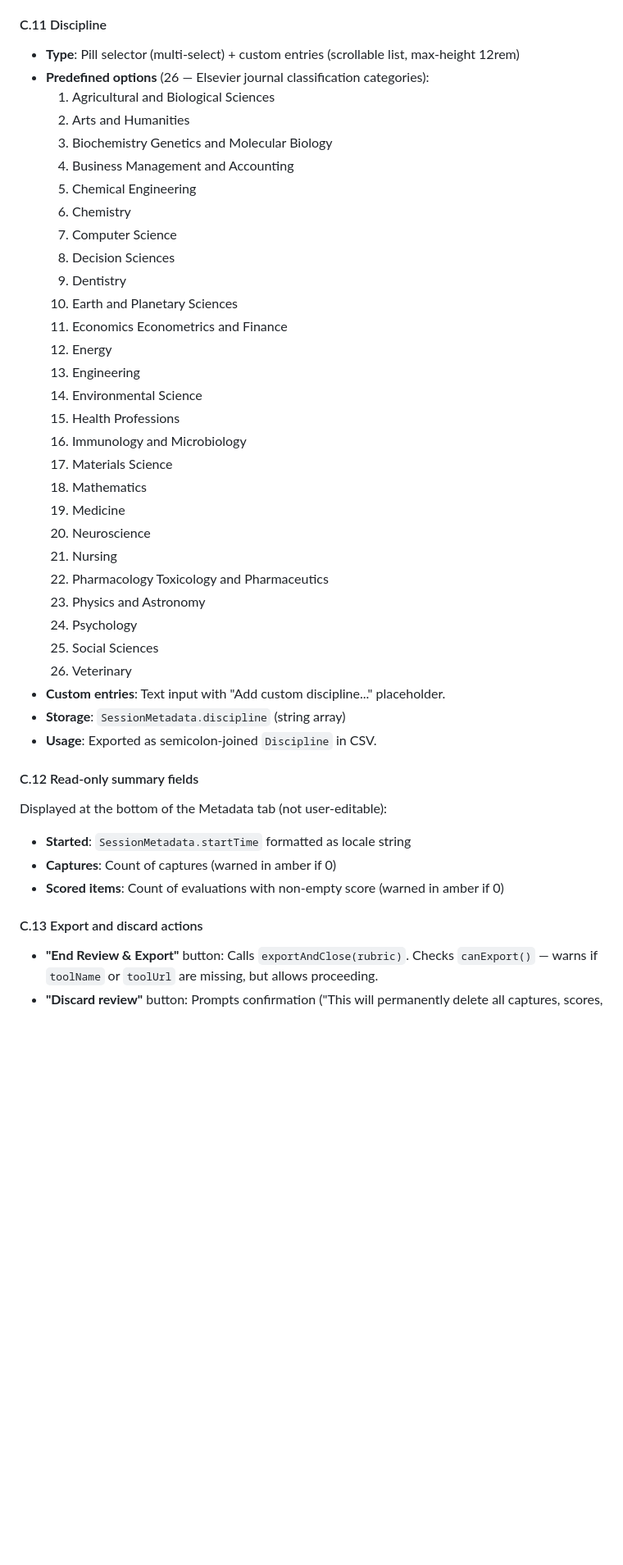
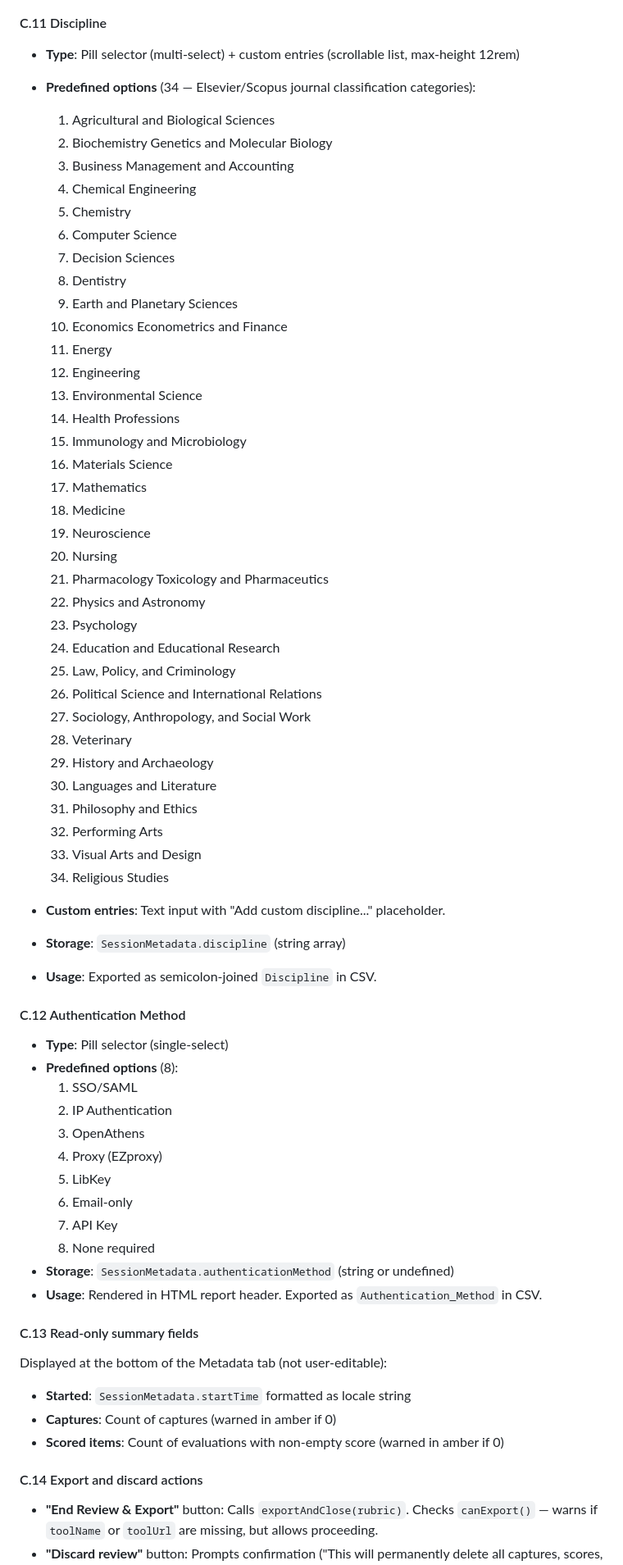
Before and after one commit to utsmok/review-extension, a Markdown page: docs/REVIEW-FIELDS-OVERVIEW.md, the part around one of its changes. Shown at 82% size. GitHub-like rendering; blank space fills up the shorter version.

```diff
--- a/docs/REVIEW-FIELDS-OVERVIEW.md
+++ b/docs/REVIEW-FIELDS-OVERVIEW.md
@@ -245,44 +247,66 @@ These are set automatically during session creation and not shown in the modal f
 
 #### C.11 Discipline
 - **Type**: Pill selector (multi-select) + custom entries (scrollable list, max-height 12rem)
-- **Predefined options** (26 — Elsevier journal classification categories):
+- **Predefined options** (34 — Elsevier/Scopus journal classification categories):
   1. Agricultural and Biological Sciences
-  2. Arts and Humanities
-  3. Biochemistry Genetics and Molecular Biology
-  4. Business Management and Accounting
-  5. Chemical Engineering
-  6. Chemistry
-  7. Computer Science
-  8. Decision Sciences
-  9. Dentistry
-  10. Earth and Planetary Sciences
-  11. Economics Econometrics and Finance
-  12. Energy
-  13. Engineering
-  14. Environmental Science
-  15. Health Professions
-  16. Immunology and Microbiology
-  17. Materials Science
-  18. Mathematics
-  19. Medicine
-  20. Neuroscience
-  21. Nursing
-  22. Pharmacology Toxicology and Pharmaceutics
-  23. Physics and Astronomy
-  24. Psychology
-  25. Social Sciences
-  26. Veterinary
+  2. Biochemistry Genetics and Molecular Biology
+  3. Business Management and Accounting
+  4. Chemical Engineering
+  5. Chemistry
+  6. Computer Science
+  7. Decision Sciences
+  8. Dentistry
+  9. Earth and Planetary Sciences
+  10. Economics Econometrics and Finance
+  11. Energy
+  12. Engineering
+  13. Environmental Science
+  14. Health Professions
+  15. Immunology and Microbiology
+  16. Materials Science
+  17. Mathematics
+  18. Medicine
+  19. Neuroscience
+  20. Nursing
+  21. Pharmacology Toxicology and Pharmaceutics
+  22. Physics and Astronomy
+  23. Psychology
+  24. Education and Educational Research
+  25. Law, Policy, and Criminology
+  26. Political Science and International Relations
+  27. Sociology, Anthropology, and Social Work
+  28. Veterinary
+  29. History and Archaeology
+  30. Languages and Literature
+  31. Philosophy and Ethics
+  32. Performing Arts
+  33. Visual Arts and Design
+  34. Religious Studies
 - **Custom entries**: Text input with "Add custom discipline..." placeholder.
+
 - **Storage**: `SessionMetadata.discipline` (string array)
 - **Usage**: Exported as semicolon-joined `Discipline` in CSV.
+#### C.12 Authentication Method
+- **Type**: Pill selector (single-select)
+- **Predefined options** (8):
+  1. SSO/SAML
+  2. IP Authentication
+  3. OpenAthens
+  4. Proxy (EZproxy)
+  5. LibKey
+  6. Email-only
+  7. API Key
+  8. None required
+- **Storage**: `SessionMetadata.authenticationMethod` (string or undefined)
+- **Usage**: Rendered in HTML report header. Exported as `Authentication_Method` in CSV.
 
-#### C.12 Read-only summary fields
+#### C.13 Read-only summary fields
 Displayed at the bottom of the Metadata tab (not user-editable):
 - **Started**: `SessionMetadata.startTime` formatted as locale string
 - **Captures**: Count of captures (warned in amber if 0)
 - **Scored items**: Count of evaluations with non-empty score (warned in amber if 0)
 
-#### C.13 Export and discard actions
+#### C.14 Export and discard actions
 - **"End Review & Export"** button: Calls `exportAndClose(rubric)`. Checks `canExport()` — warns if `toolName` or `toolUrl` are missing, but allows proceeding.
 - **"Discard review"** button: Prompts confirmation ("This will permanently delete all captures, scores, and notes"), then calls `deleteSession()`.
 
```
Also changed, not shown: other parts of docs/REVIEW-FIELDS-OVERVIEW.md (+26 -10 lines), docs/RUBRIC-CONTENT-REVIEW.md (+10 -16 lines).
